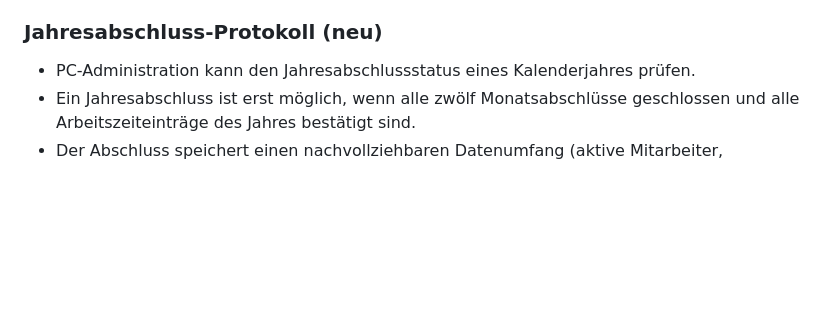
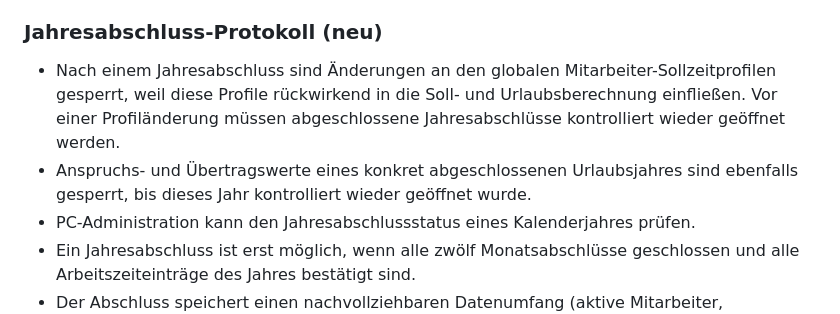
Before and after one commit to Matthiask13277/emergency-delivery, a Markdown page: docs/arbeitszeitverwaltung-pc.md, the part around the change. GitHub-like rendering; blank space fills up the shorter version.

Commit message:
Dokumentiere Sperren für abgeschlossene Jahreswerte

```diff
--- a/docs/arbeitszeitverwaltung-pc.md
+++ b/docs/arbeitszeitverwaltung-pc.md
@@ -101,6 +101,9 @@ Der Branch ist nicht in den Hauptbranch gemergt und nicht live geschaltet.
 
 
 ### Jahresabschluss-Protokoll (neu)
+
+- Nach einem Jahresabschluss sind Änderungen an den globalen Mitarbeiter-Sollzeitprofilen gesperrt, weil diese Profile rückwirkend in die Soll- und Urlaubsberechnung einfließen. Vor einer Profiländerung müssen abgeschlossene Jahresabschlüsse kontrolliert wieder geöffnet werden.
+- Anspruchs- und Übertragswerte eines konkret abgeschlossenen Urlaubsjahres sind ebenfalls gesperrt, bis dieses Jahr kontrolliert wieder geöffnet wurde.
 - PC-Administration kann den Jahresabschlussstatus eines Kalenderjahres prüfen.
 - Ein Jahresabschluss ist erst möglich, wenn alle zwölf Monatsabschlüsse geschlossen und alle Arbeitszeiteinträge des Jahres bestätigt sind.
 - Der Abschluss speichert einen nachvollziehbaren Datenumfang (aktive Mitarbeiter, Zeiteinträge, Abwesenheiten), Abschlussgrund, Bearbeiter und Zeitstempel.
```
